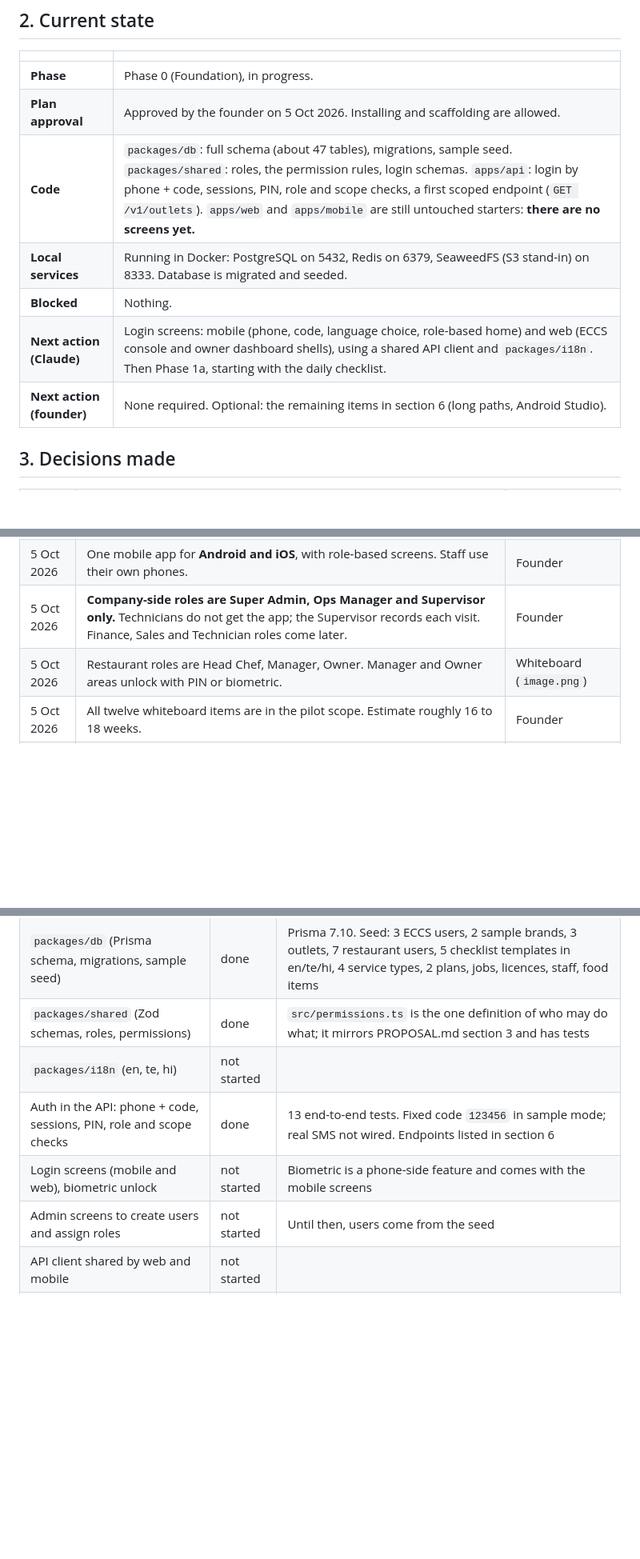
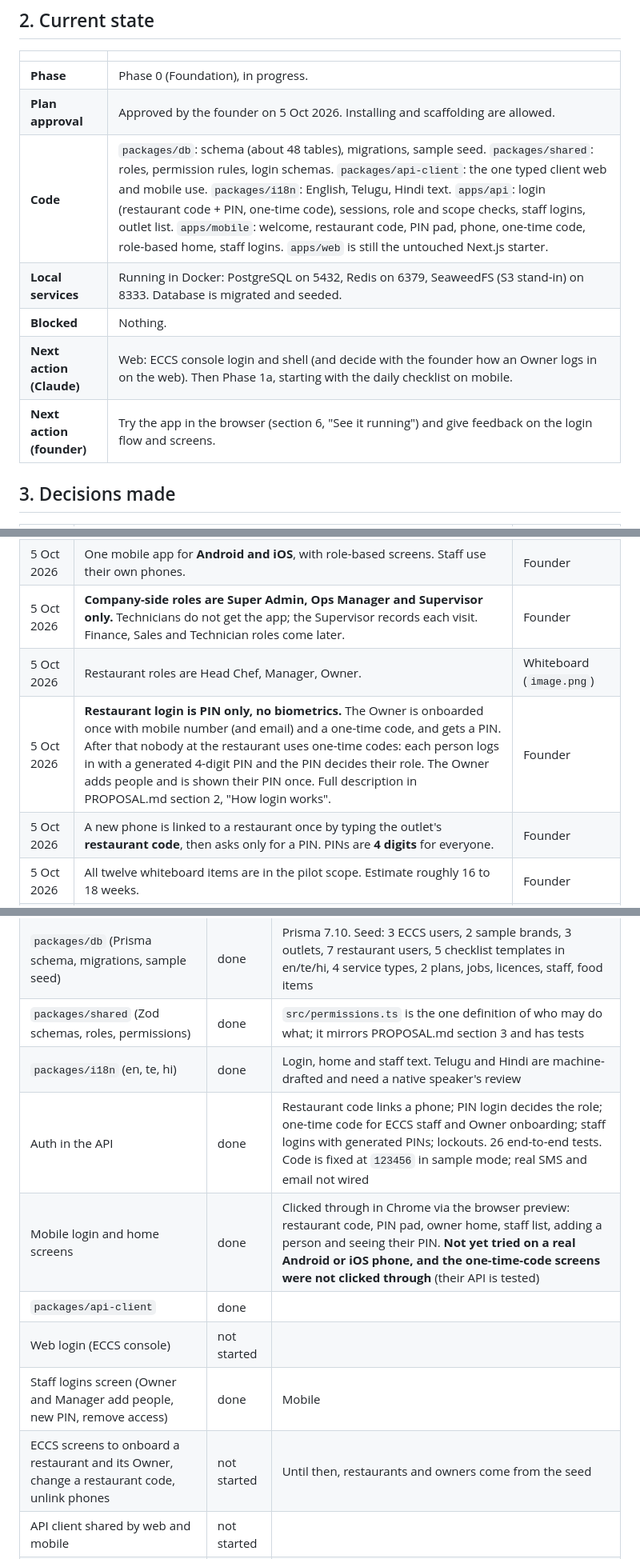
Before and after one commit to abdmath-eso/eccs, a Markdown page: docs/STATUS.md, 3 parts joined by grey strips. Shown at 80% size. Drawn GitHub-style; blank space fills up the shorter version.

```diff
--- a/docs/STATUS.md
+++ b/docs/STATUS.md
@@ -20,11 +20,11 @@ The team is the founder plus Claude Code. There are no other developers, so this
 |---|---|
 | **Phase** | Phase 0 (Foundation), in progress. |
 | **Plan approval** | Approved by the founder on 5 Oct 2026. Installing and scaffolding are allowed. |
-| **Code** | `packages/db`: full schema (about 47 tables), migrations, sample seed. `packages/shared`: roles, the permission rules, login schemas. `apps/api`: login by phone + code, sessions, PIN, role and scope checks, a first scoped endpoint (`GET /v1/outlets`). `apps/web` and `apps/mobile` are still untouched starters: **there are no screens yet.** |
+| **Code** | `packages/db`: schema (about 48 tables), migrations, sample seed. `packages/shared`: roles, permission rules, login schemas. `packages/api-client`: the one typed client web and mobile use. `packages/i18n`: English, Telugu, Hindi text. `apps/api`: login (restaurant code + PIN, one-time code), sessions, role and scope checks, staff logins, outlet list. `apps/mobile`: welcome, restaurant code, PIN pad, phone, one-time code, role-based home, staff logins. `apps/web` is still the untouched Next.js starter. |
 | **Local services** | Running in Docker: PostgreSQL on 5432, Redis on 6379, SeaweedFS (S3 stand-in) on 8333. Database is migrated and seeded. |
 | **Blocked** | Nothing. |
-| **Next action (Claude)** | Login screens: mobile (phone, code, language choice, role-based home) and web (ECCS console and owner dashboard shells), using a shared API client and `packages/i18n`. Then Phase 1a, starting with the daily checklist. |
-| **Next action (founder)** | None required. Optional: the remaining items in section 6 (long paths, Android Studio). |
+| **Next action (Claude)** | Web: ECCS console login and shell (and decide with the founder how an Owner logs in on the web). Then Phase 1a, starting with the daily checklist on mobile. |
+| **Next action (founder)** | Try the app in the browser (section 6, "See it running") and give feedback on the login flow and screens. |
 
 ## 3. Decisions made
 
@@ -33,7 +33,9 @@ The team is the founder plus Claude Code. There are no other developers, so this
 | 5 Oct 2026 | Tech stack approved: TypeScript throughout; Expo, Next.js, NestJS, PostgreSQL + Prisma, BullMQ/Redis, S3, Better Auth, MSG91, Razorpay, AWS Mumbai. | Founder |
 | 5 Oct 2026 | One mobile app for **Android and iOS**, with role-based screens. Staff use their own phones. | Founder |
 | 5 Oct 2026 | **Company-side roles are Super Admin, Ops Manager and Supervisor only.** Technicians do not get the app; the Supervisor records each visit. Finance, Sales and Technician roles come later. | Founder |
-| 5 Oct 2026 | Restaurant roles are Head Chef, Manager, Owner. Manager and Owner areas unlock with PIN or biometric. | Whiteboard (`image.png`) |
+| 5 Oct 2026 | Restaurant roles are Head Chef, Manager, Owner. | Whiteboard (`image.png`) |
+| 5 Oct 2026 | **Restaurant login is PIN only, no biometrics.** The Owner is onboarded once with mobile number (and email) and a one-time code, and gets a PIN. After that nobody at the restaurant uses one-time codes: each person logs in with a generated 4-digit PIN and the PIN decides their role. The Owner adds people and is shown their PIN once. Full description in PROPOSAL.md section 2, "How login works". | Founder |
+| 5 Oct 2026 | A new phone is linked to a restaurant once by typing the outlet's **restaurant code**, then asks only for a PIN. PINs are **4 digits** for everyone. | Founder |
 | 5 Oct 2026 | All twelve whiteboard items are in the pilot scope. Estimate roughly 16 to 18 weeks. | Founder |
 | 5 Oct 2026 | **Sample-data mode for now.** Company details (GSTIN and so on), prices, plans, SOPs, checklists, certificates and accounting export all use realistic sample data until the founder supplies real ones. No real SMS or payments: a fixed development OTP and Razorpay test mode. | Founder |
 | 5 Oct 2026 | English, Telugu and Hindi all supported, chosen per user as a preference. | Founder |
@@ -74,10 +81,13 @@ Status values: not started, in progress, done, blocked.
 | Local services (Postgres, Redis, S3 stand-in) | done | `pnpm services:up`. S3 bucket creation still to be verified when the storage module is built |
 | `packages/db` (Prisma schema, migrations, sample seed) | done | Prisma 7.10. Seed: 3 ECCS users, 2 sample brands, 3 outlets, 7 restaurant users, 5 checklist templates in en/te/hi, 4 service types, 2 plans, jobs, licences, staff, food items |
 | `packages/shared` (Zod schemas, roles, permissions) | done | `src/permissions.ts` is the one definition of who may do what; it mirrors PROPOSAL.md section 3 and has tests |
-| `packages/i18n` (en, te, hi) | not started | |
-| Auth in the API: phone + code, sessions, PIN, role and scope checks | done | 13 end-to-end tests. Fixed code `123456` in sample mode; real SMS not wired. Endpoints listed in section 6 |
-| Login screens (mobile and web), biometric unlock | not started | Biometric is a phone-side feature and comes with the mobile screens |
-| Admin screens to create users and assign roles | not started | Until then, users come from the seed |
+| `packages/i18n` (en, te, hi) | done | Login, home and staff text. Telugu and Hindi are machine-drafted and need a native speaker's review |
+| Auth in the API | done | Restaurant code links a phone; PIN login decides the role; one-time code for ECCS staff and Owner onboarding; staff logins with generated PINs; lockouts. 26 end-to-end tests. Code is fixed at `123456` in sample mode; real SMS and email not wired |
+| Mobile login and home screens | done | Clicked through in Chrome via the browser preview: restaurant code, PIN pad, owner home, staff list, adding a person and seeing their PIN. **Not yet tried on a real Android or iOS phone, and the one-time-code screens were not clicked through** (their API is tested) |
+| `packages/api-client` | done | |
+| Web login (ECCS console) | not started | |
+| Staff logins screen (Owner and Manager add people, new PIN, remove access) | done | Mobile |
+| ECCS screens to onboard a restaurant and its Owner, change a restaurant code, unlink phones | not started | Until then, restaurants and owners come from the seed |
 | API client shared by web and mobile | not started | |
 | CI (GitHub Actions) | not started | No GitHub remote yet |
 | Staging environment | not started | Deferred until there is something to deploy |
```
Also changed, not shown: other parts of docs/STATUS.md (+44 -3 lines).
